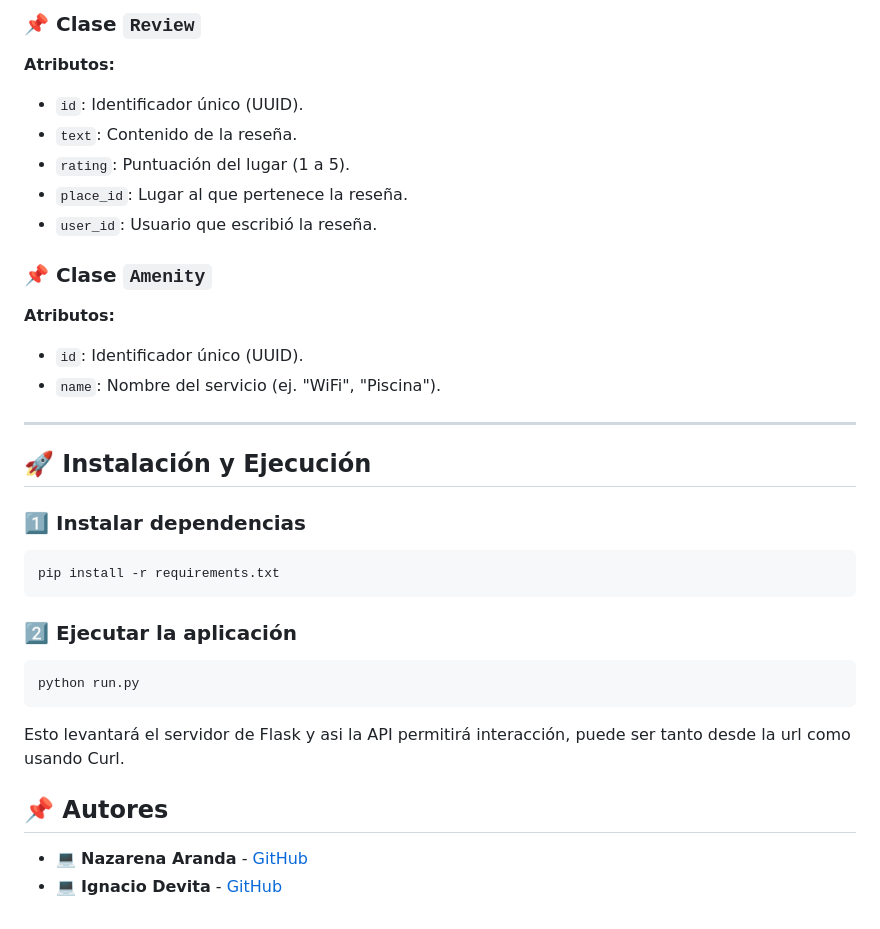
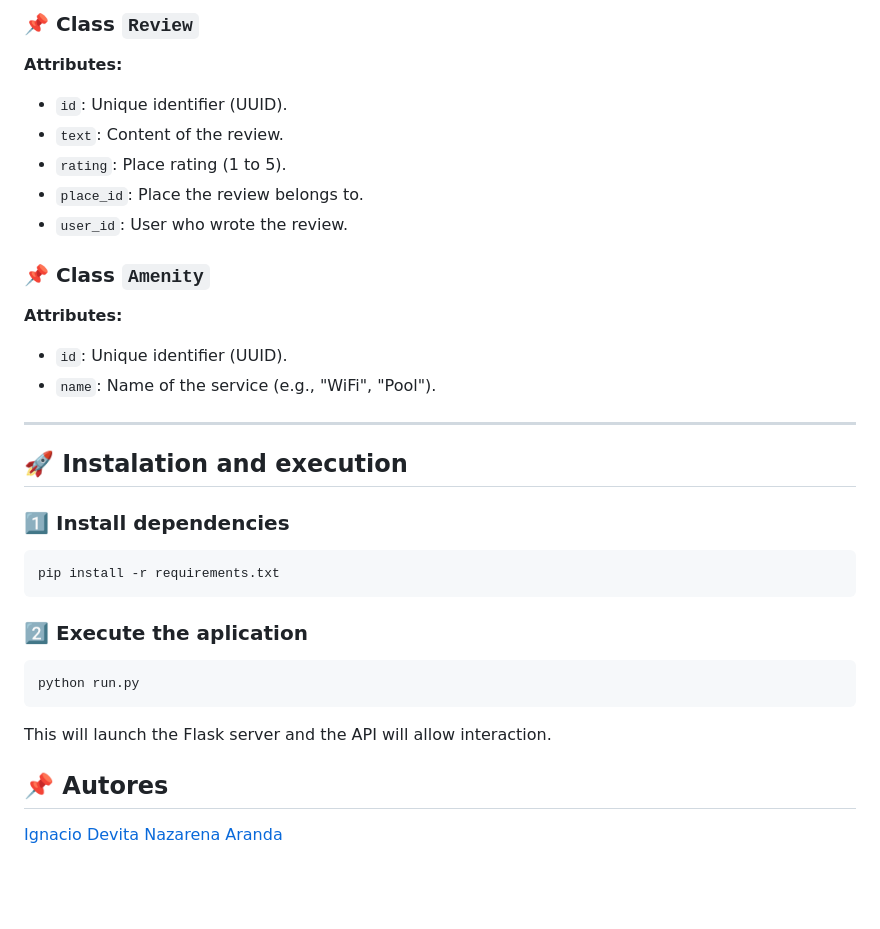
Before and after one commit to nazarena-aranda/holbertonschool-hbnb, a Markdown page: part2/README.md, the part around one of its changes. GitHub-like rendering; blank space fills up the shorter version.

````diff
--- a/part2/README.md
+++ b/part2/README.md
@@ -68,33 +67,33 @@ Este proyecto es una implementación de **HBnB**, una aplicación web que simula
 
-### 📌 **Clase `Review`**
-**Atributos:**
-- `id`: Identificador único (UUID).
-- `text`: Contenido de la reseña.
-- `rating`: Puntuación del lugar (1 a 5).
-- `place_id`: Lugar al que pertenece la reseña.
-- `user_id`: Usuario que escribió la reseña.
+### 📌 **Class `Review`**
+**Attributes:**
+- `id`: Unique identifier (UUID).
+- `text`: Content of the review.
+- `rating`: Place rating (1 to 5).
+- `place_id`: Place the review belongs to.
+- `user_id`: User who wrote the review.
 
-### 📌 **Clase `Amenity`**
-**Atributos:**
-- `id`: Identificador único (UUID).
-- `name`: Nombre del servicio (ej. "WiFi", "Piscina").
+### 📌 **Class `Amenity`**
+**Attributes:**
+- `id`: Unique identifier (UUID).
+- `name`: Name of the service (e.g., "WiFi", "Pool").
 
 ---
 
-## 🚀 Instalación y Ejecución
+## 🚀 Instalation and execution
 
-### 1️⃣ Instalar dependencias
+### 1️⃣ Install dependencies
 ```bash
 pip install -r requirements.txt
 ```
 
-### 2️⃣ Ejecutar la aplicación
+### 2️⃣ Execute the aplication
 ```bash
 python run.py
 ```
 
-Esto levantará el servidor de Flask y asi la API permitirá interacción, puede ser tanto desde la url como usando Curl.
+This will launch the Flask server and the API will allow interaction.
 
 ## 📌 **Autores**
-- 💻 **Nazarena Aranda** - [GitHub](https://github.com/nazarena-aranda/nazarena-aranda)
-- 💻 **Ignacio Devita** - [GitHub](https://github.com/nyacho04?tab=repositories&q=&type=&language=&sort=)
+[Ignacio Devita](https://github.com/nyacho04)
+[Nazarena Aranda](https://github.com/nazarena-aranda)
````
Also changed, not shown: other parts of part2/README.md (+48 -49 lines).
